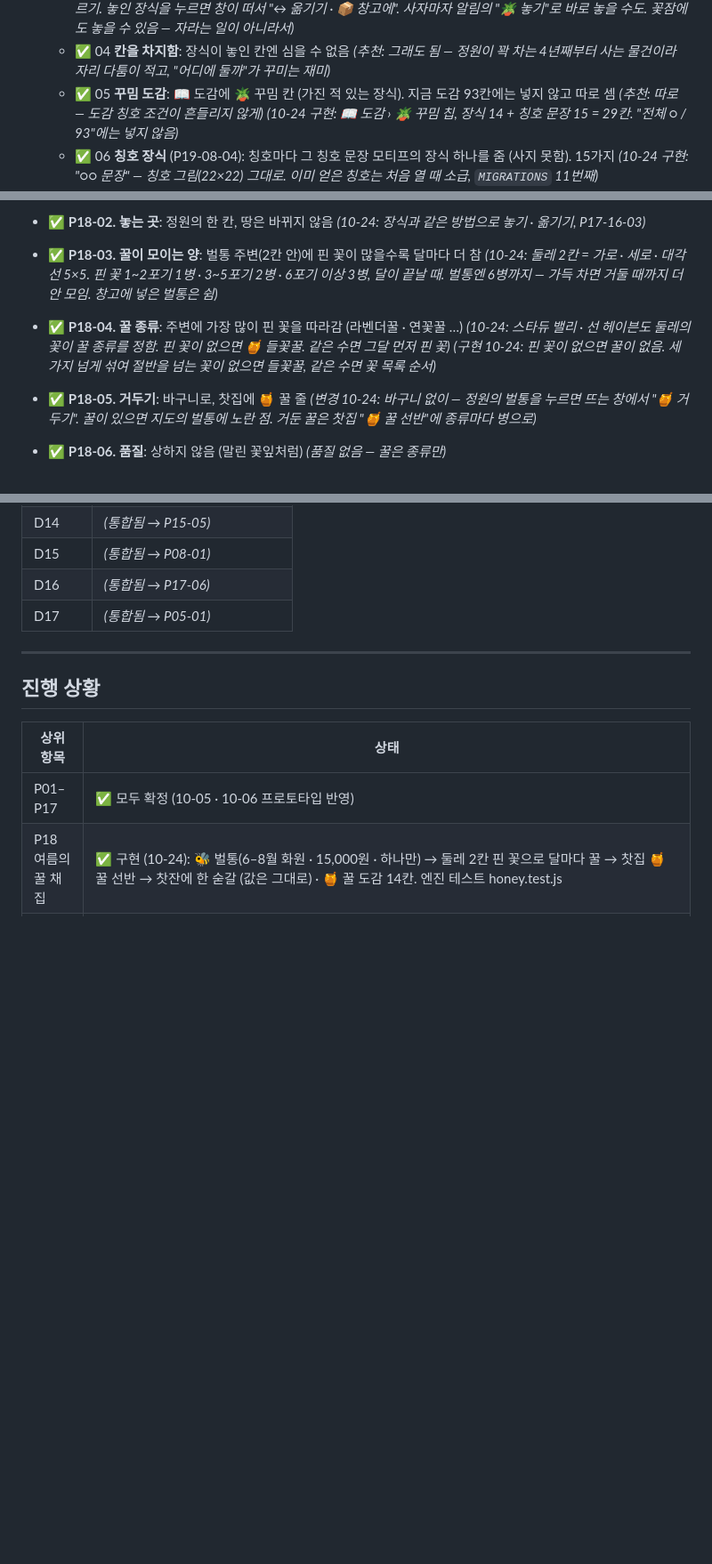
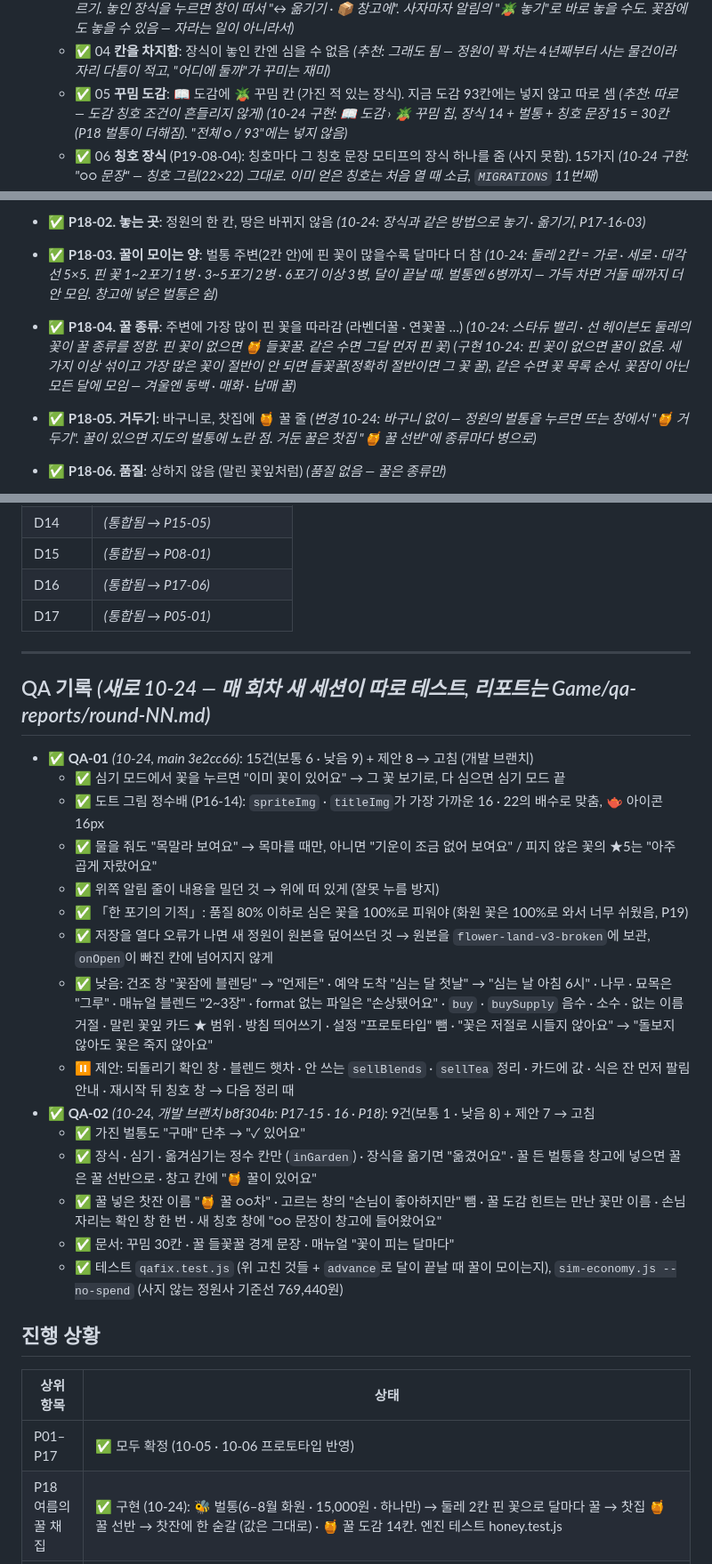
Before and after one commit to ff-1204/doris-garden, a Markdown page: 체크리스트.md, 3 parts joined by grey strips. Shown at 89% size. Rendered like a GitHub page; blank space fills up the shorter version.

```diff
--- a/체크리스트.md
+++ b/체크리스트.md
@@ -598,7 +598,7 @@
   - ✅ 02 **값** *(10-24)*: 3월 징검돌 1,500 · 4월 새집 8,000 · 5월 나무 벤치 12,000 · 6월 돌 물확 9,000 · 7월 풍경 5,000 · 8월 작은 연못 40,000 · 9월 석등 15,000 · 10월 호박 바구니 3,000 · 11월 나무 울타리 2,000 · 12월 눈사람 4,000 · 1월 장독대 20,000 · 2월 매화 분재 25,000 · 쉼달 달 초롱 6,000 · 꽃샘달 정자 60,000원. 한 벌 합 210,500원. 같은 장식을 여러 개 살 수 있음 (울타리 · 징검돌을 줄지어 놓게)
   - ✅ 03 **놓는 곳**: 꽃이 없는 칸에 하나씩. **땅은 바꾸지 않음** (P01-01 꽃만 땅을 바꿈). 정원 도구에 "🪴 놓기 · 옮기기 · 거두기" — 거둔 장식은 창고로, 언제든 다시 놓음 *(10-24 구현: 📦 창고 "🪴 장식" 칸의 "🪴 놓기" → 빈 칸 누르기. 놓인 장식을 누르면 창이 떠서 "↔ 옮기기 · 📦 창고에". 사자마자 알림의 "🪴 놓기"로 바로 놓을 수도. 꽃잠에도 놓을 수 있음 — 자라는 일이 아니라서)*
   - ✅ 04 **칸을 차지함**: 장식이 놓인 칸엔 심을 수 없음 *(추천: 그래도 됨 — 정원이 꽉 차는 4년째부터 사는 물건이라 자리 다툼이 적고, "어디에 둘까"가 꾸미는 재미)*
-  - ✅ 05 **꾸밈 도감**: 📖 도감에 🪴 꾸밈 칸 (가진 적 있는 장식). 지금 도감 93칸에는 넣지 않고 따로 셈 *(추천: 따로 — 도감 칭호 조건이 흔들리지 않게)* *(10-24 구현: 📖 도감 › 🪴 꾸밈 칩, 장식 14 + 칭호 문장 15 = 29칸. "전체 ○ / 93"에는 넣지 않음)*
+  - ✅ 05 **꾸밈 도감**: 📖 도감에 🪴 꾸밈 칸 (가진 적 있는 장식). 지금 도감 93칸에는 넣지 않고 따로 셈 *(추천: 따로 — 도감 칭호 조건이 흔들리지 않게)* *(10-24 구현: 📖 도감 › 🪴 꾸밈 칩, 장식 14 + 벌통 + 칭호 문장 15 = 30칸 (P18 벌통이 더해짐). "전체 ○ / 93"에는 넣지 않음)*
   - ✅ 06 **칭호 장식** (P19-08-04): 칭호마다 그 칭호 문장 모티프의 장식 하나를 줌 (사지 못함). 15가지 *(10-24 구현: "○○ 문장" — 칭호 그림(22×22) 그대로. 이미 얻은 칭호는 처음 열 때 소급, `MIGRATIONS` 11번째)*
   - ✅ 07 **도트 그림**: 16×16 (`decos.js`), 화면 목록에서는 정수배(48 · 64px). 꽃 그림보다 채도를 낮춰 꽃이 주인공으로 남게. 📝 지도 칸은 화면 폭 ÷ 30이라 정수배가 아닐 수 있어 흐림 없이(이웃 픽셀 그대로) 칸에 맞춰 그림
   - ✅ 08 **수입 영향 없음**: 장식은 꽃 · 땅 · 값에 영향을 주지 않음 *(추천: 영향 없음 — 돈이 다시 돈을 벌면 남는 돈 문제가 커짐)*
@@ -615,7 +615,7 @@
   - ✅ 02 값 **15,000원** *(2년째 여름에 살 수 있는 정도)*
 - ✅ **P18-02. 놓는 곳**: 정원의 한 칸, 땅은 바뀌지 않음 *(10-24: 장식과 같은 방법으로 놓기 · 옮기기, P17-16-03)*
 - ✅ **P18-03. 꿀이 모이는 양**: 벌통 주변(2칸 안)에 핀 꽃이 많을수록 달마다 더 참 *(10-24: 둘레 2칸 = 가로 · 세로 · 대각선 5×5. 핀 꽃 1~2포기 1병 · 3~5포기 2병 · 6포기 이상 3병, 달이 끝날 때. 벌통엔 6병까지 — 가득 차면 거둘 때까지 더 안 모임. 창고에 넣은 벌통은 쉼)*
-- ✅ **P18-04. 꿀 종류**: 주변에 가장 많이 핀 꽃을 따라감 (라벤더꿀 · 연꽃꿀 …) *(10-24: 스타듀 밸리 · 선 헤이븐도 둘레의 꽃이 꿀 종류를 정함. 핀 꽃이 없으면 🍯 들꽃꿀. 같은 수면 그달 먼저 핀 꽃)* *(구현 10-24: 핀 꽃이 없으면 꿀이 없음. 세 가지 넘게 섞여 절반을 넘는 꽃이 없으면 들꽃꿀, 같은 수면 꽃 목록 순서)*
+- ✅ **P18-04. 꿀 종류**: 주변에 가장 많이 핀 꽃을 따라감 (라벤더꿀 · 연꽃꿀 …) *(10-24: 스타듀 밸리 · 선 헤이븐도 둘레의 꽃이 꿀 종류를 정함. 핀 꽃이 없으면 🍯 들꽃꿀. 같은 수면 그달 먼저 핀 꽃)* *(구현 10-24: 핀 꽃이 없으면 꿀이 없음. 세 가지 이상 섞이고 가장 많은 꽃이 절반이 안 되면 들꽃꿀(정확히 절반이면 그 꽃 꿀), 같은 수면 꽃 목록 순서. 꽃잠이 아닌 모든 달에 모임 — 겨울엔 동백 · 매화 · 납매 꿀)*
 - ✅ **P18-05. 거두기**: 바구니로, 찻집에 🍯 꿀 줄 *(변경 10-24: 바구니 없이 — 정원의 벌통을 누르면 뜨는 창에서 "🍯 거두기". 꿀이 있으면 지도의 벌통에 노란 점. 거둔 꿀은 찻집 "🍯 꿀 선반"에 종류마다 병으로)*
 - ✅ **P18-06. 품질**: 상하지 않음 (말린 꽃잎처럼) *(품질 없음 — 꿀은 종류만)*
 - ✅ **P18-07. 쓰는 곳**: 팔기 / 꿀차(차에 넣어 값 +20%) / 둘 다 *(추천: 꿀차에만)* *(변경 10-24 추천: **팔지도 값을 올리지도 않음** — 돈이 이미 남음(P17-14-08). 대신 ① 🫖 블렌딩 재료: 꿀 + 말린 꽃잎 하나 → 이름 있는 "○○ 꿀차" (값은 다른 블렌드처럼 ×1.2) ② 숨은 레시피 「여름 꿀 정원」(꿀 + 라벤더 + 캐모마일, 칭호로 엶) ③ 찻집 진열장에 꿀단지 그림)* *(구현 10-24, 더 가볍게: 블렌딩 재료 대신 **카운터 찻잔에 "🍯 꿀 한 숟갈"** — 찻잔 카드에 🍯 ○○꿀 꼬리표, 값은 그대로. ①② 꿀 블렌드 · 숨은 레시피는 ⏸ 다음 업데이트 후보. ③ 꿀 선반으로 구현)*
@@ -849,6 +849,23 @@
 
 ---
 
+## QA 기록 *(새로 10-24 — 매 회차 새 세션이 따로 테스트, 리포트는 Game/qa-reports/round-NN.md)*
+- ✅ **QA-01** *(10-24, main 3e2cc66)*: 15건(보통 6 · 낮음 9) + 제안 8 → 고침 (개발 브랜치)
+  - ✅ 심기 모드에서 꽃을 누르면 "이미 꽃이 있어요" → 그 꽃 보기로, 다 심으면 심기 모드 끝
+  - ✅ 도트 그림 정수배 (P16-14): `spriteImg` · `titleImg`가 가장 가까운 16 · 22의 배수로 맞춤, 🫖 아이콘 16px
+  - ✅ 물을 줘도 "목말라 보여요" → 목마를 때만, 아니면 "기운이 조금 없어 보여요" / 피지 않은 꽃의 ★5는 "아주 곱게 자랐어요"
+  - ✅ 위쪽 알림 줄이 내용을 밀던 것 → 위에 떠 있게 (잘못 누름 방지)
+  - ✅ 「한 포기의 기적」: 품질 80% 이하로 심은 꽃을 100%로 피워야 (화원 꽃은 100%로 와서 너무 쉬웠음, P19)
+  - ✅ 저장을 열다 오류가 나면 새 정원이 원본을 덮어쓰던 것 → 원본을 `flower-land-v3-broken`에 보관, `onOpen`이 빠진 칸에 넘어지지 않게
+  - ✅ 낮음: 건조 창 "꽃잠에 블렌딩" → "언제든" · 예약 도착 "심는 달 첫날" → "심는 날 아침 6시" · 나무 · 묘목은 "그루" · 매뉴얼 블렌드 "2~3장" · format 없는 파일은 "손상됐어요" · `buy` · `buySupply` 음수 · 소수 · 없는 이름 거절 · 말린 꽃잎 카드 ★ 범위 · 방침 띄어쓰기 · 설정 "프로토타입" 뺌 · "꽃은 저절로 시들지 않아요" → "돌보지 않아도 꽃은 죽지 않아요"
+  - ⏸ 제안: 되돌리기 확인 창 · 블렌드 햇차 · 안 쓰는 `sellBlends` · `sellTea` 정리 · 카드에 값 · 식은 잔 먼저 팔림 안내 · 재시작 뒤 칭호 창 → 다음 정리 때
+- ✅ **QA-02** *(10-24, 개발 브랜치 b8f304b: P17-15 · 16 · P18)*: 9건(보통 1 · 낮음 8) + 제안 7 → 고침
+  - ✅ 가진 벌통도 "구매" 단추 → "✓ 있어요"
+  - ✅ 장식 · 심기 · 옮겨심기는 정수 칸만 (`inGarden`) · 장식을 옮기면 "옮겼어요" · 꿀 든 벌통을 창고에 넣으면 꿀은 꿀 선반으로 · 창고 칸에 "🍯 꿀이 있어요"
+  - ✅ 꿀 넣은 찻잔 이름 "🍯 꿀 ○○차" · 고르는 창의 "손님이 좋아하지만" 뺌 · 꿀 도감 힌트는 만난 꽃만 이름 · 손님 자리는 확인 창 한 번 · 새 칭호 창에 "○○ 문장이 창고에 들어왔어요"
+  - ✅ 문서: 꾸밈 30칸 · 꿀 들꽃꿀 경계 문장 · 매뉴얼 "꽃이 피는 달마다"
+  - ✅ 테스트 `qafix.test.js` (위 고친 것들 + `advance`로 달이 끝날 때 꿀이 모이는지), `sim-economy.js --no-spend` (사지 않는 정원사 기준선 769,440원)
+
 ## 진행 상황
 | 상위 항목 | 상태 |
 |---|---|
```
Also changed, not shown: README.md (+1 -1 lines), docs/개발.md (+1 -1 lines).
